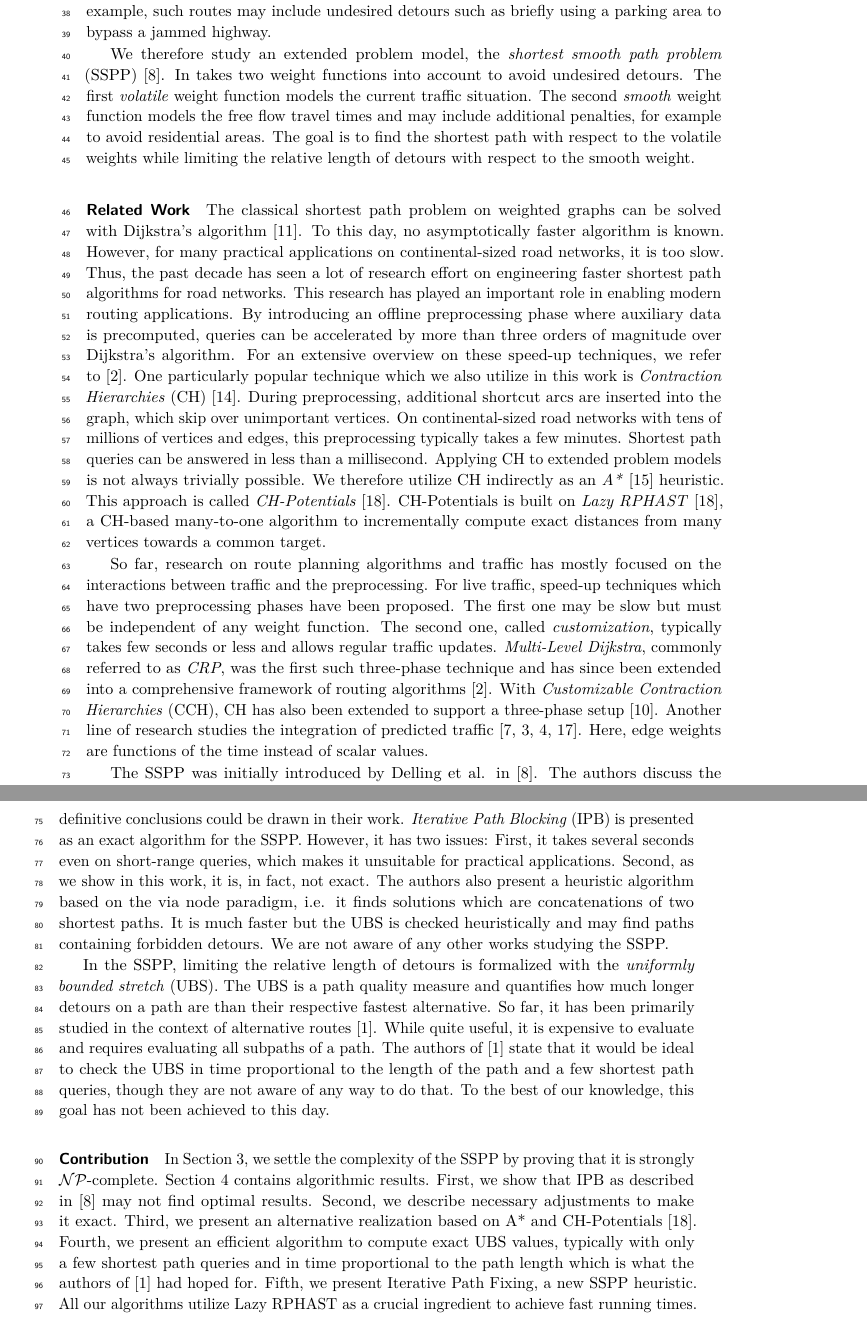
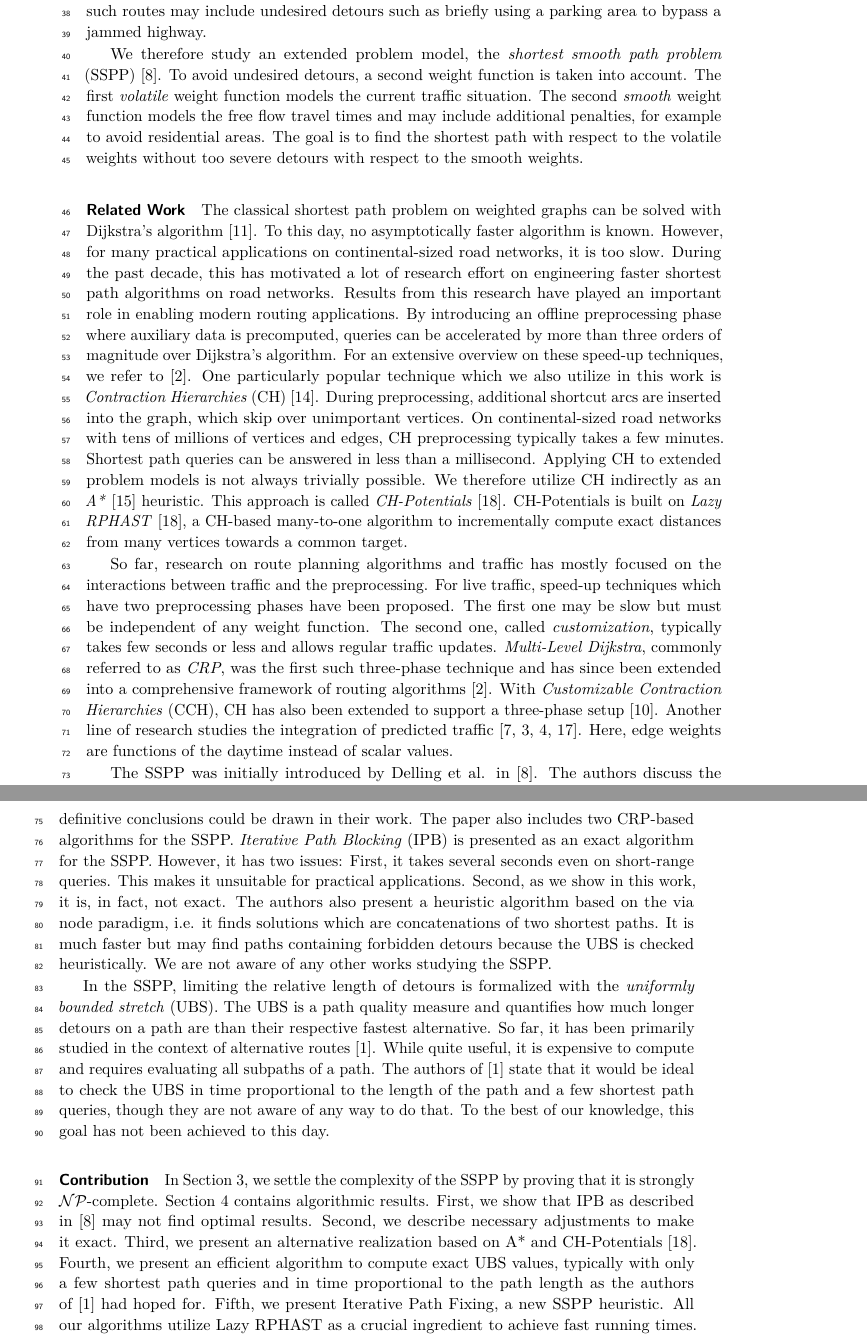
Before and after one commit to kit-algo/traffic_aware, a LaTeX paper (paper/traffic.tex): two parts of pages 2 and 3 of 18, joined at a grey line, cut so that both start at the same text. Compiled offline with pdfLaTeX.

Commit message:
wordsmithing intro

```diff
--- a/paper/traffic.tex
+++ b/paper/traffic.tex
@@ -117,23 +117,23 @@ For example, such routes may include undesired detours such as briefly using a p
 % Another problem is when an alternative route around a traffic jam is suggested but the alternative is congested, too, despite this not being represented in the routing data due to a low-quality traffic feed.
 
 We therefore study an extended problem model, the \emph{shortest smooth path problem} (SSPP)~\cite{dss-tarrn-18}.
-In takes two weight functions into account to avoid undesired detours.
+To avoid undesired detours, a second weight function is taken into account.
 The first \emph{volatile} weight function models the current traffic situation.
 The second \emph{smooth} weight function models the free flow travel times and may include additional penalties, for example to avoid residential areas.
-The goal is to find the shortest path with respect to the volatile weights while limiting the relative length of detours with respect to the smooth weight.
+The goal is to find the shortest path with respect to the volatile weights without too severe detours with respect to the smooth weights.
 
 \subparagraph{Related Work}
 
 The classical shortest path problem on weighted graphs can be solved with Dijkstra's algorithm~\cite{d-ntpcg-59}.
 To this day, no asymptotically faster algorithm is known.
 However, for many practical applications on continental-sized road networks, it is too slow.
-Thus, the past decade has seen a lot of research effort on engineering faster shortest path algorithms for road networks.
-This research has played an important role in enabling modern routing applications.
+During the past decade, this has motivated a lot of research effort on engineering faster shortest path algorithms on road networks.
+Results from this research have played an important role in enabling modern routing applications.
 By introducing an offline preprocessing phase where auxiliary data is precomputed, queries can be accelerated by more than three orders of magnitude over Dijkstra's algorithm.
 For an extensive overview on these speed-up techniques, we refer to~\cite{bdgmpsww-rptn-16}.
 One particularly popular technique which we also utilize in this work is \emph{Contraction Hierarchies} (CH)~\cite{gssv-erlrn-12}.
 During preprocessing, additional shortcut arcs are inserted into the graph, which skip over unimportant vertices.
-On continental-sized road networks with tens of millions of vertices and edges, this preprocessing typically takes a few minutes.
+On continental-sized road networks with tens of millions of vertices and edges, CH preprocessing typically takes a few minutes.
 Shortest path queries can be answered in less than a millisecond.
 Applying CH to extended problem models is not always trivially possible.
 We therefore utilize CH indirectly as an \emph{A*}~\cite{hnr-afbhd-68} heuristic.
@@ -147,23 +147,24 @@ The second one, called \emph{customization}, typically takes few seconds or less
 \emph{Multi-Level Dijkstra}, commonly referred to as \emph{CRP}, was the first such three-phase technique and has since been extended into a comprehensive framework of routing algorithms~\cite{bdgmpsww-rptn-16}.
 With \emph{Customizable Contraction Hierarchies} (CCH), CH has also been extended to support a three-phase setup~\cite{dsw-cch-15}.
 Another line of research studies the integration of predicted traffic~\cite{dn-crdtd-12,bgsv-mtdtt-13,bdpw-dtdrp-16,swz-sfert-21}.
-Here, edge weights are functions of the time instead of scalar values.
+Here, edge weights are functions of the daytime instead of scalar values.
 
 The SSPP was initially introduced by Delling et al. in~\cite{dss-tarrn-18}.
 The authors discuss the complexity of the problem and show some relations between SSPP and Knapsack but no definitive conclusions could be drawn in their work.
-% The paper also includes two algorithms for the SSPP.
+The paper also includes two CRP-based algorithms for the SSPP.
 \emph{Iterative Path Blocking} (IPB) is presented as an exact algorithm for the SSPP.
 However, it has two issues:
-First, it takes several seconds even on short-range queries, which makes it unsuitable for practical applications.
+First, it takes several seconds even on short-range queries.
+This makes it unsuitable for practical applications.
 Second, as we show in this work, it is, in fact, not exact.
 The authors also present a heuristic algorithm based on the via node paradigm, i.e. it finds solutions which are concatenations of two shortest paths.
-It is much faster but the UBS is checked heuristically and may find paths containing forbidden detours.
+It is much faster but may find paths containing forbidden detours because the UBS is checked heuristically.
 We are not aware of any other works studying the SSPP.
 
 In the SSPP, limiting the relative length of detours is formalized with the \emph{uniformly bounded stretch} (UBS).
 The UBS is a path quality measure and quantifies how much longer detours on a path are than their respective fastest alternative.
 So far, it has been primarily studied in the context of alternative routes~\cite{adgw-arrn-13}.
-While quite useful, it is expensive to evaluate and requires evaluating all subpaths of a path.
+While quite useful, it is expensive to compute and requires evaluating all subpaths of a path.
 The authors of~\cite{adgw-arrn-13} state that it would be ideal to check the UBS in time proportional to the length of the path and a few shortest path queries, though they are not aware of any way to do that.
 To the best of our knowledge, this goal has not been achieved to this day.
 % There, the authors state that it would be ideal to check the UBS in time proportional to the length of the path and a few shortest path queries.
@@ -181,7 +182,7 @@ Section~\ref{sec:algos} contains algorithmic results.
 First, we show that IPB as described in~\cite{dss-tarrn-18} may not find optimal results.
 Second, we describe necessary adjustments to make it exact.
 Third, we present an alternative realization based on A* and CH-Potentials~\cite{strasser_et_al:LIPIcs.SEA.2021.6}.
-Fourth, we present an efficient algorithm to compute exact UBS values, typically with only a few shortest path queries and in time proportional to the path length which is what the authors of~\cite{adgw-arrn-13} had hoped for.
+Fourth, we present an efficient algorithm to compute exact UBS values, typically with only a few shortest path queries and in time proportional to the path length as the authors of~\cite{adgw-arrn-13} had hoped for.
 Fifth, we present Iterative Path Fixing, a new SSPP heuristic.
 All our algorithms utilize Lazy RPHAST as a crucial ingredient to achieve fast running times.
 Section~\ref{sec:eval} contains a thorough evaluation of our algorithms.
```
Also changed, not shown: paper/traffic.tex (2 more changed lines).
